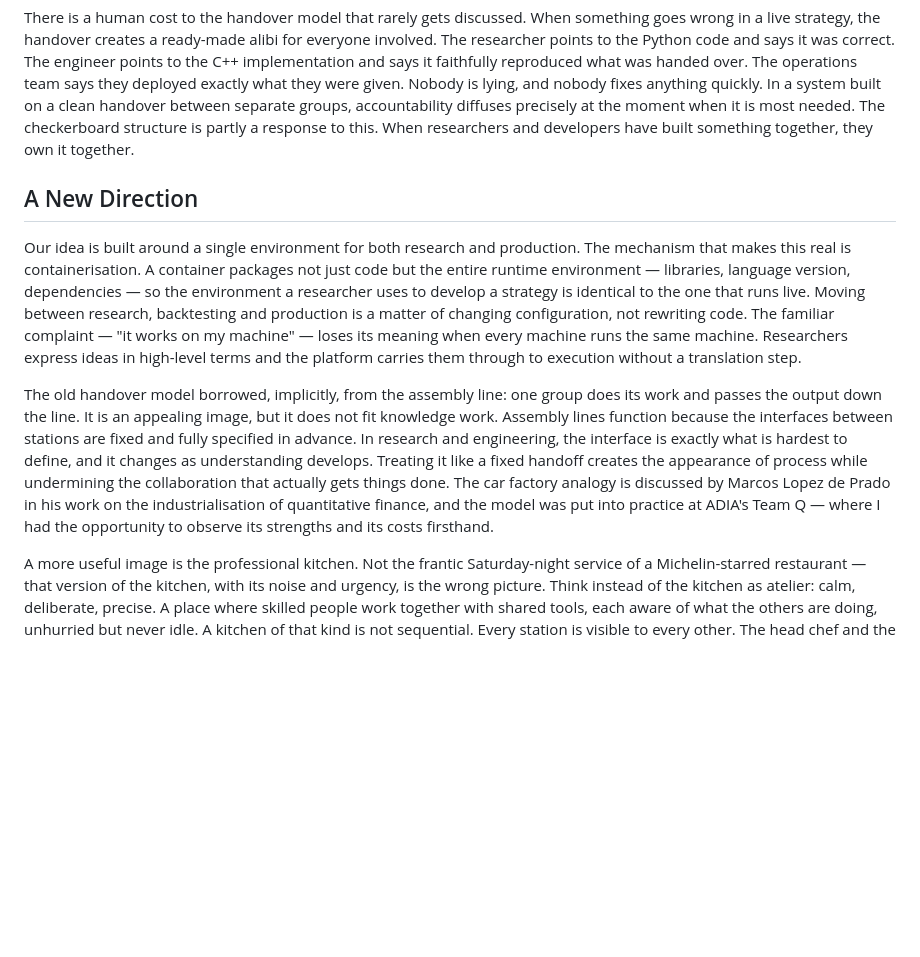
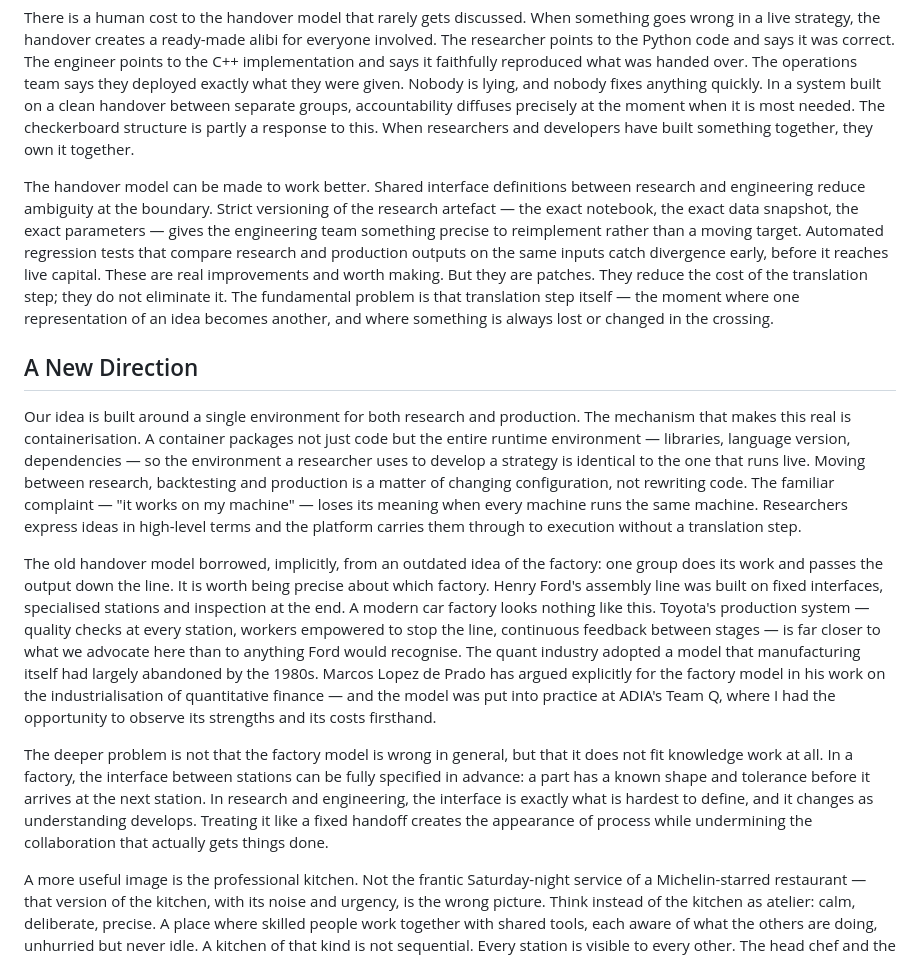
Before and after one commit to Jebel-Quant/platform, a Markdown page: vision.md, the part around one of its changes. Rendered like a GitHub page; blank space fills up the shorter version.

Commit message:
Sharpen assembly line critique and correct Lopez de Prado reference
- Distinguish Ford's assembly line from modern lean manufacturing
  (Toyota, Audi): the quant handover model copied a model manufacturing
  had abandoned by the 1980s
- Correct Lopez de Prado reference: he advocates for the factory model,
  he does not discuss its limitations
- Add paragraph acknowledging how the handover model can be patched
  (versioning, shared interfaces, regression tests) while arguing the
  translation step itself remains the core problem

Co-Authored-By: Claude Sonnet 4.6 <noreply@anthropic.com>

```diff
--- a/vision.md
+++ b/vision.md
@@ -80,6 +80,15 @@ a system built on a clean handover between separate groups, accountability diffu
 most needed. The checkerboard structure is partly a response to this. When researchers and developers have built
 something together, they own it together.
 
+The handover model can be made to work better. Shared interface definitions between research and engineering reduce
+ambiguity at the boundary. Strict versioning of the research artefact — the exact notebook, the exact data snapshot,
+the exact parameters — gives the engineering team something precise to reimplement rather than a moving target.
+Automated regression tests that compare research and production outputs on the same inputs catch divergence early,
+before it reaches live capital. These are real improvements and worth making. But they are patches. They reduce the
+cost of the translation step; they do not eliminate it. The fundamental problem is that translation step itself — the
+moment where one representation of an idea becomes another, and where something is always lost or changed in the
+crossing.
+
 ## A New Direction
 
 Our idea is built around a single environment for both research and production. The mechanism that makes this real is
@@ -90,13 +99,20 @@ familiar complaint — "it works on my machine" — loses its meaning when every
 Researchers express ideas in high-level terms and the platform carries them through to execution without a translation
 step.
 
-The old handover model borrowed, implicitly, from the assembly line: one group does its work and passes the output down
-the line. It is an appealing image, but it does not fit knowledge work. Assembly lines function because the interfaces
-between stations are fixed and fully specified in advance. In research and engineering, the interface is exactly what is
-hardest to define, and it changes as understanding develops. Treating it like a fixed handoff creates the appearance of
-process while undermining the collaboration that actually gets things done. The car factory analogy is discussed
-by Marcos Lopez de Prado in his work on the industrialisation of quantitative finance, and the model was
-put into practice at ADIA's Team Q — where I had the opportunity to observe its strengths and its costs firsthand.
+The old handover model borrowed, implicitly, from an outdated idea of the factory: one group does its work and passes
+the output down the line. It is worth being precise about which factory. Henry Ford's assembly line was built on fixed
+interfaces, specialised stations and inspection at the end. A modern car factory looks nothing like this. Toyota's
+production system — quality checks at every station, workers empowered to stop the line, continuous feedback between
+stages — is far closer to what we advocate here than to anything Ford would recognise. The quant industry adopted a
+model that manufacturing itself had largely abandoned by the 1980s. Marcos Lopez de Prado has argued explicitly for
+the factory model in his work on the industrialisation of quantitative finance — and the model was put into practice
+at ADIA's Team Q, where I had the opportunity to observe its strengths and its costs firsthand.
+
+The deeper problem is not that the factory model is wrong in general, but that it does not fit knowledge work at all.
+In a factory, the interface between stations can be fully specified in advance: a part has a known shape and tolerance
+before it arrives at the next station. In research and engineering, the interface is exactly what is hardest to define,
+and it changes as understanding develops. Treating it like a fixed handoff creates the appearance of process while
+undermining the collaboration that actually gets things done.
 
 A more useful image is the professional kitchen. Not the frantic Saturday-night service of a Michelin-starred restaurant
 — that version of the kitchen, with its noise and urgency, is the wrong picture. Think instead of the kitchen as
```
Also changed, not shown: other parts of vision.md (+2 -2 lines).
